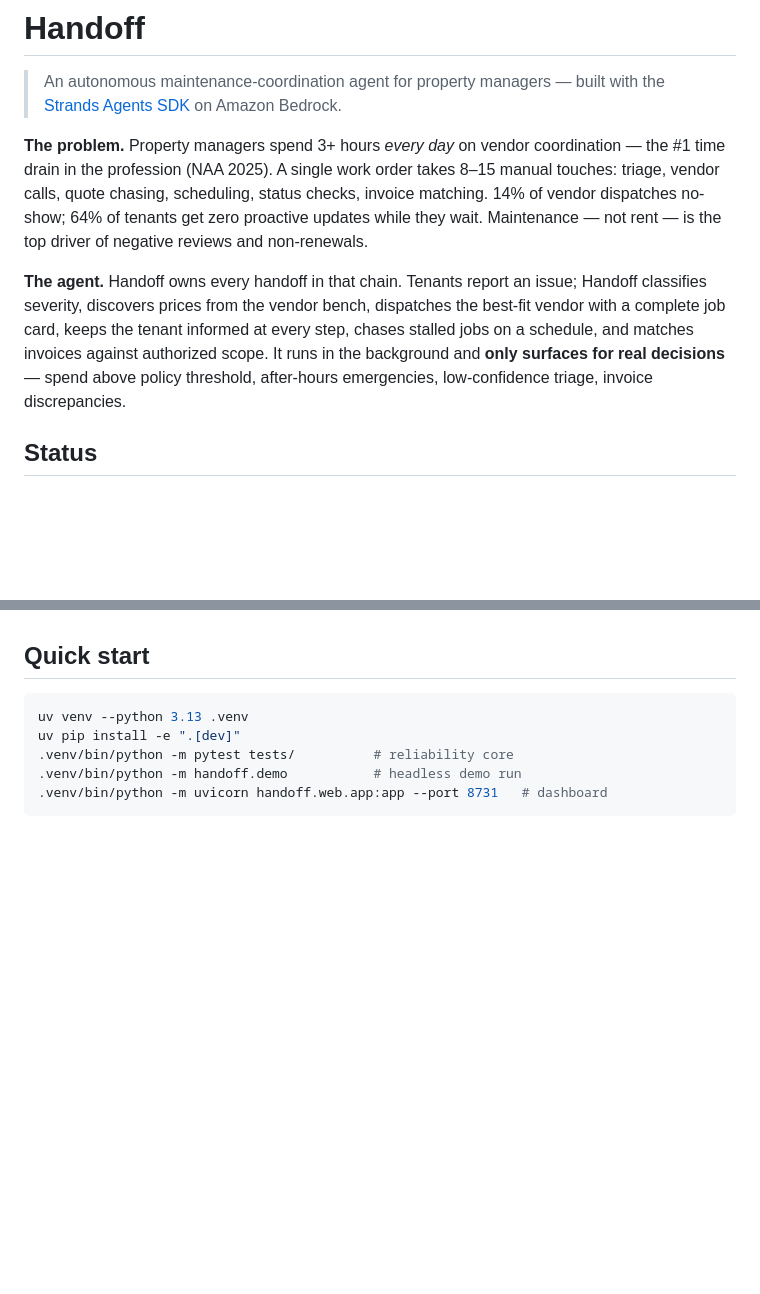
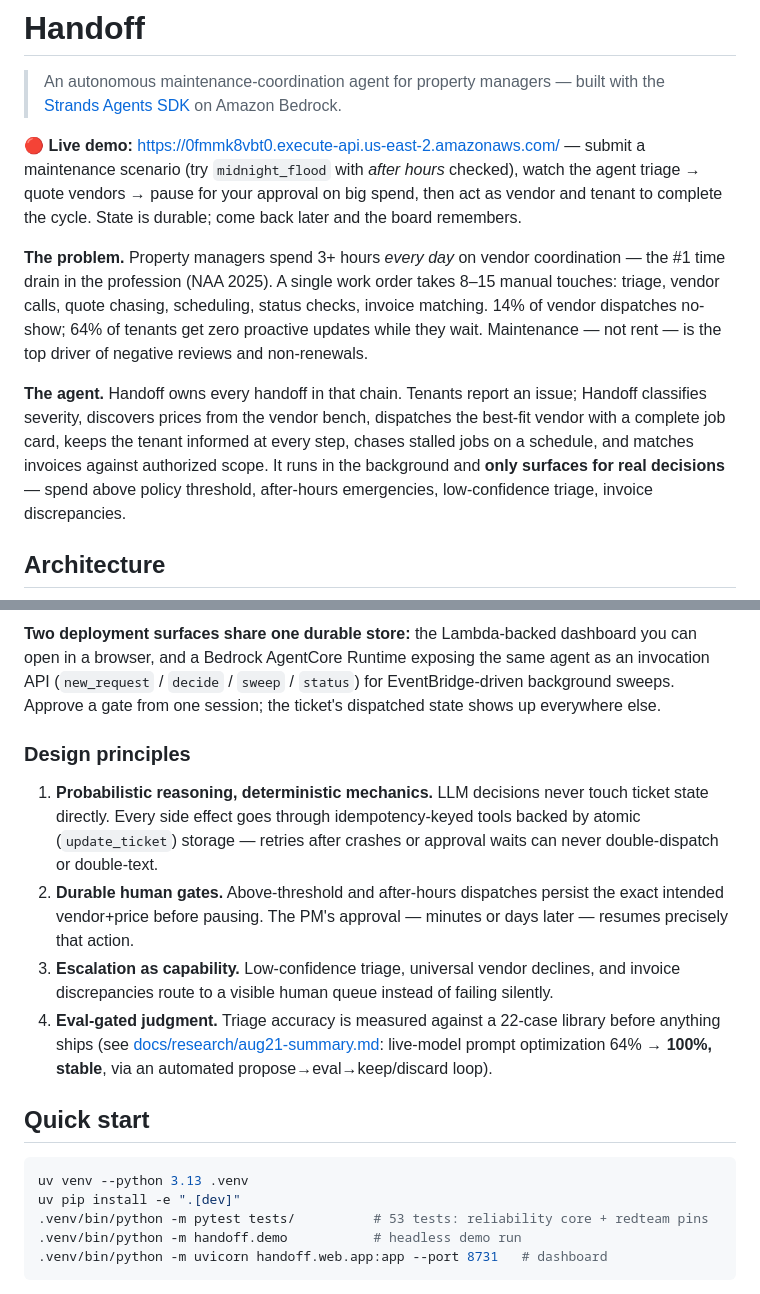
Before and after one commit to scking21/handoff, a Markdown page: README.md, 2 parts joined by grey strips. GitHub-like rendering; blank space fills up the shorter version.

Commit message:
README: live demo link, production architecture, design principles, research results

````diff
--- a/README.md
+++ b/README.md
@@ -1,10 +1,12 @@
 # Handoff
 
 > An autonomous maintenance-coordination agent for property managers — built with the [Strands Agents SDK](https://strandsagents.com) on Amazon Bedrock.
+
+**🔴 Live demo:** https://0fmmk8vbt0.execute-api.us-east-2.amazonaws.com/ — submit a maintenance scenario (try `midnight_flood` with *after hours* checked), watch the agent triage → quote vendors → pause for your approval on big spend, then act as vendor and tenant to complete the cycle. State is durable; come back later and the board remembers.
 
 **The problem.** Property managers spend 3+ hours *every day* on vendor coordination — the #1 time drain in the profession (NAA 2025). A single work order takes 8–15 manual touches: triage, vendor calls, quote chasing, scheduling, status checks, invoice matching. 14% of vendor dispatches no-show; 64% of tenants get zero proactive updates while they wait. Maintenance — not rent — is the top driver of negative reviews and non-renewals.
 
 **The agent.** Handoff owns every handoff in that chain. Tenants report an issue; Handoff classifies severity, discovers prices from the vendor bench, dispatches the best-fit vendor with a complete job card, keeps the tenant informed at every step, chases stalled jobs on a schedule, and matches invoices against authorized scope. It runs in the background and **only surfaces for real decisions** — spend above policy threshold, after-hours emergencies, low-confidence triage, invoice discrepancies.
 
-## Status
+## Architecture
 
@@ -12,10 +47,18 @@ Work in progress for the [Agents for Humans Hackathon](https://agentsforhumans.d
+**Two deployment surfaces share one durable store:** the Lambda-backed dashboard you can open in a browser, and a Bedrock AgentCore Runtime exposing the same agent as an invocation API (`new_request` / `decide` / `sweep` / `status`) for EventBridge-driven background sweeps. Approve a gate from one session; the ticket's dispatched state shows up everywhere else.
+
+### Design principles
+
+1. **Probabilistic reasoning, deterministic mechanics.** LLM decisions never touch ticket state directly. Every side effect goes through idempotency-keyed tools backed by atomic (`update_ticket`) storage — retries after crashes or approval waits can never double-dispatch or double-text.
+2. **Durable human gates.** Above-threshold and after-hours dispatches persist the exact intended vendor+price before pausing. The PM's approval — minutes or days later — resumes precisely that action.
+3. **Escalation as capability.** Low-confidence triage, universal vendor declines, and invoice discrepancies route to a visible human queue instead of failing silently.
+4. **Eval-gated judgment.** Triage accuracy is measured against a 22-case library before anything ships (see [docs/research/aug21-summary.md](docs/research/aug21-summary.md): live-model prompt optimization 64% → **100%, stable**, via an automated propose→eval→keep/discard loop).
 
 ## Quick start
 
 ```bash
 uv venv --python 3.13 .venv
 uv pip install -e ".[dev]"
-.venv/bin/python -m pytest tests/          # reliability core
+.venv/bin/python -m pytest tests/          # 53 tests: reliability core + redteam pins
 .venv/bin/python -m handoff.demo           # headless demo run
 .venv/bin/python -m uvicorn handoff.web.app:app --port 8731   # dashboard
 ```
````
Also changed, not shown: other parts of README.md (+35 -55 lines).
